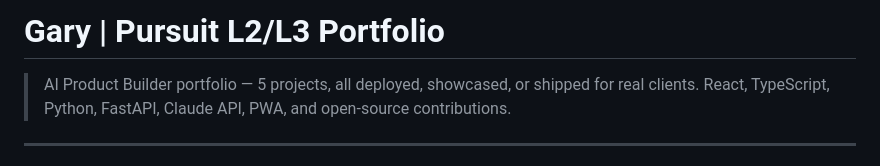
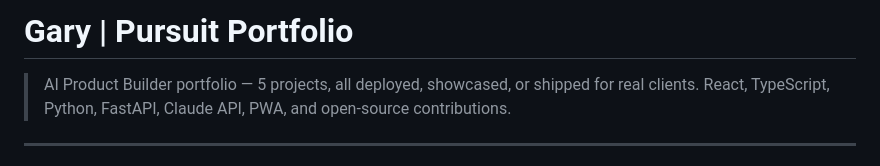
Before and after one commit to G3RRYGL3Z/Pursuit-L2-Portfolio, a Markdown page: README.md, the part around the change. GitHub-like rendering.

Commit message:
Update portfolio title in README.md

```diff
--- a/README.md
+++ b/README.md
@@ -1,4 +1,4 @@
-# Gary | Pursuit L2/L3 Portfolio
+# Gary | Pursuit Portfolio
 
 > AI Product Builder portfolio — 5 projects, all deployed, showcased, or shipped for real clients. React, TypeScript, Python, FastAPI, Claude API, PWA, and open-source contributions.
 
```
